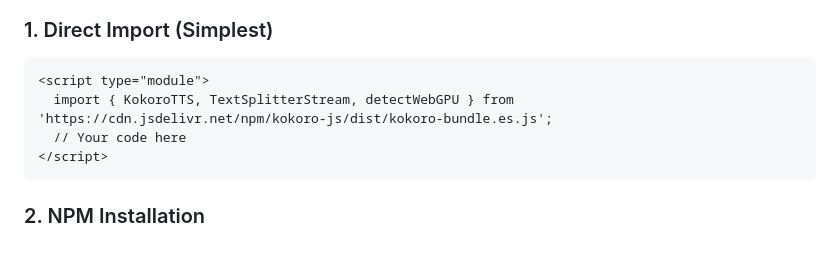
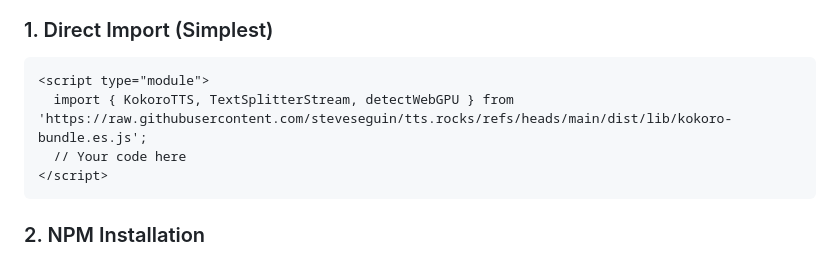
Before and after one commit to steveseguin/tts-web, a Markdown page: readme.md, the part around the change. Drawn GitHub-style.

````diff
--- a/readme.md
+++ b/readme.md
@@ -9,7 +9,7 @@ The library can be used in two ways:
 ### 1. Direct Import (Simplest)
 ```html
 <script type="module">
-  import { KokoroTTS, TextSplitterStream, detectWebGPU } from 'https://cdn.jsdelivr.net/npm/kokoro-js/dist/kokoro-bundle.es.js';
+  import { KokoroTTS, TextSplitterStream, detectWebGPU } from 'https://raw.githubusercontent.com/steveseguin/tts.rocks/refs/heads/main/dist/lib/kokoro-bundle.es.js';
   // Your code here
 </script>
 ```
````
